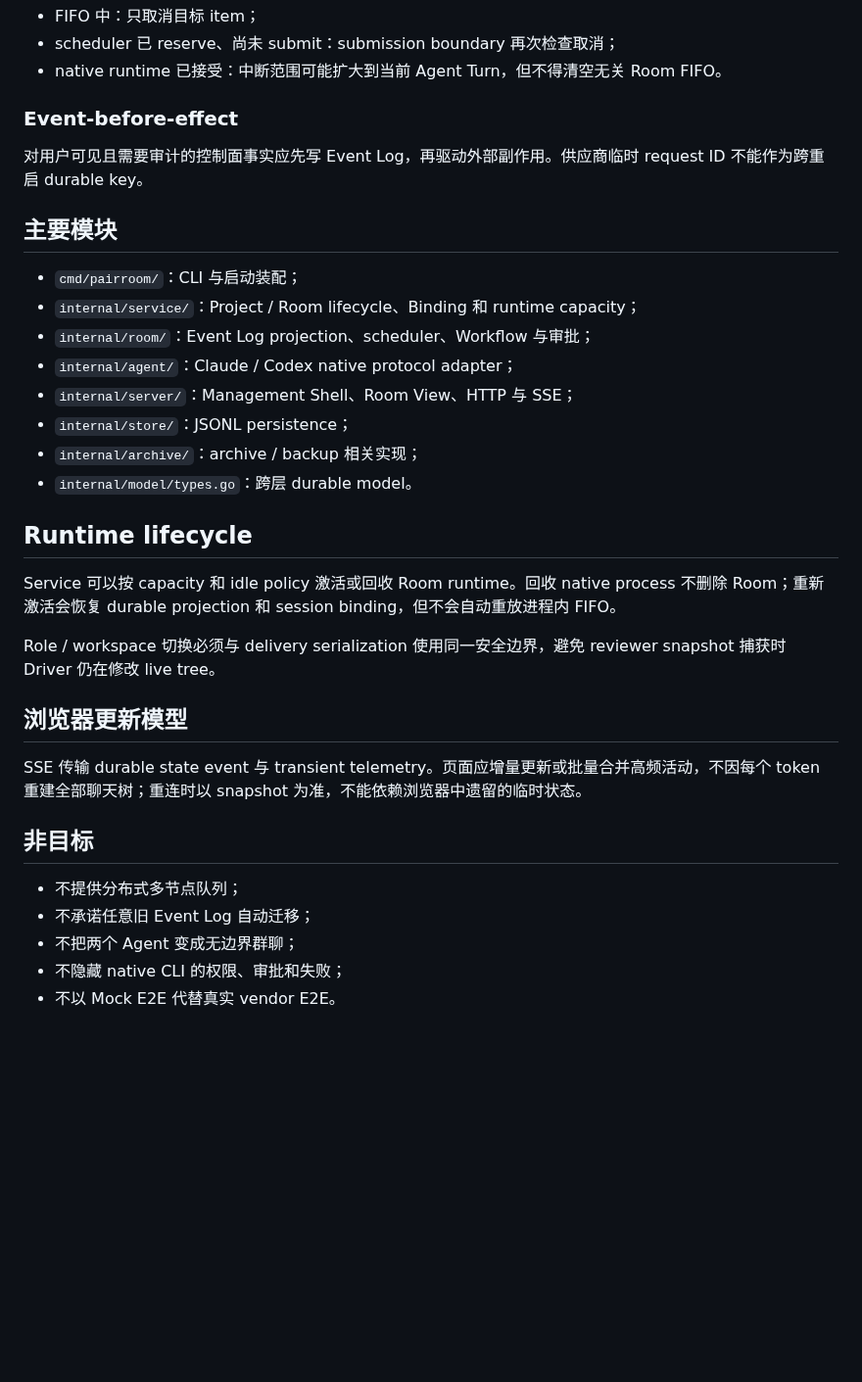
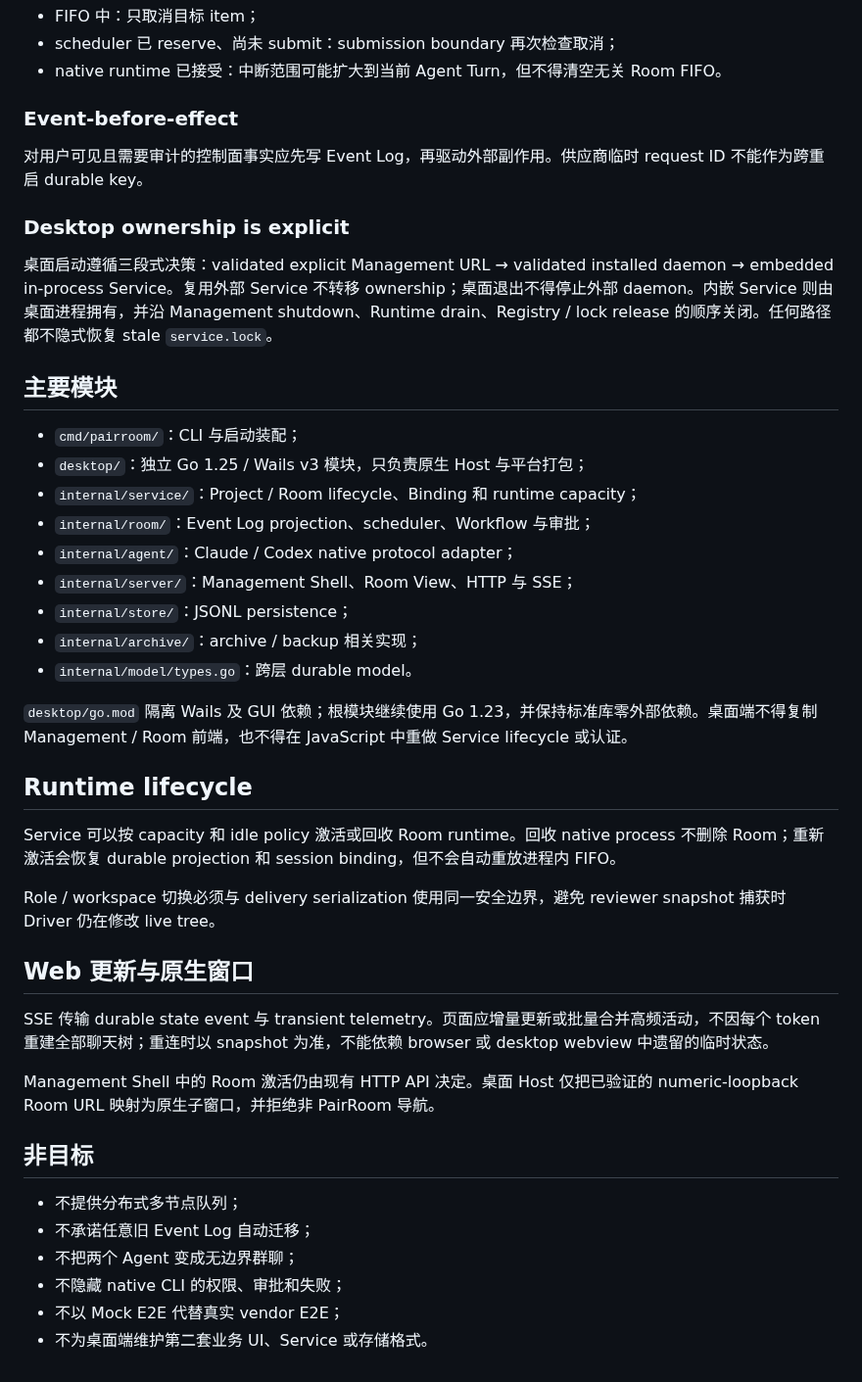
Before and after one commit to sean2077/pairroom, a Markdown page: docs/ARCHITECTURE.md, the part around one of its changes. Shown at 98% size. GitHub-like rendering; blank space fills up the shorter version.

Commit message:
docs: define Wails desktop ownership boundary

```diff
--- a/docs/ARCHITECTURE.md
+++ b/docs/ARCHITECTURE.md
@@ -53,9 +56,14 @@ Codex 的 generic `error` notification 可以发生在 `turn/completed` 之前
 
 对用户可见且需要审计的控制面事实应先写 Event Log，再驱动外部副作用。供应商临时 request ID 不能作为跨重启 durable key。
 
+### Desktop ownership is explicit
+
+桌面启动遵循三段式决策：validated explicit Management URL → validated installed daemon → embedded in-process Service。复用外部 Service 不转移 ownership；桌面退出不得停止外部 daemon。内嵌 Service 则由桌面进程拥有，并沿 Management shutdown、Runtime drain、Registry / lock release 的顺序关闭。任何路径都不隐式恢复 stale `service.lock`。
+
 ## 主要模块
 
 - `cmd/pairroom/`：CLI 与启动装配；
+- `desktop/`：独立 Go 1.25 / Wails v3 模块，只负责原生 Host 与平台打包；
 - `internal/service/`：Project / Room lifecycle、Binding 和 runtime capacity；
 - `internal/room/`：Event Log projection、scheduler、Workflow 与审批；
 - `internal/agent/`：Claude / Codex native protocol adapter；
@@ -64,15 +72,19 @@ Codex 的 generic `error` notification 可以发生在 `turn/completed` 之前
 - `internal/archive/`：archive / backup 相关实现；
 - `internal/model/types.go`：跨层 durable model。
 
+`desktop/go.mod` 隔离 Wails 及 GUI 依赖；根模块继续使用 Go 1.23，并保持标准库零外部依赖。桌面端不得复制 Management / Room 前端，也不得在 JavaScript 中重做 Service lifecycle 或认证。
+
 ## Runtime lifecycle
 
 Service 可以按 capacity 和 idle policy 激活或回收 Room runtime。回收 native process 不删除 Room；重新激活会恢复 durable projection 和 session binding，但不会自动重放进程内 FIFO。
 
 Role / workspace 切换必须与 delivery serialization 使用同一安全边界，避免 reviewer snapshot 捕获时 Driver 仍在修改 live tree。
 
-## 浏览器更新模型
+## Web 更新与原生窗口
 
-SSE 传输 durable state event 与 transient telemetry。页面应增量更新或批量合并高频活动，不因每个 token 重建全部聊天树；重连时以 snapshot 为准，不能依赖浏览器中遗留的临时状态。
+SSE 传输 durable state event 与 transient telemetry。页面应增量更新或批量合并高频活动，不因每个 token 重建全部聊天树；重连时以 snapshot 为准，不能依赖 browser 或 desktop webview 中遗留的临时状态。
+
+Management Shell 中的 Room 激活仍由现有 HTTP API 决定。桌面 Host 仅把已验证的 numeric-loopback Room URL 映射为原生子窗口，并拒绝非 PairRoom 导航。
 
 ## 非目标
 
@@ -80,4 +92,5 @@ SSE 传输 durable state event 与 transient telemetry。页面应增量更新
 - 不承诺任意旧 Event Log 自动迁移；
 - 不把两个 Agent 变成无边界群聊；
 - 不隐藏 native CLI 的权限、审批和失败；
-- 不以 Mock E2E 代替真实 vendor E2E。
+- 不以 Mock E2E 代替真实 vendor E2E；
+- 不为桌面端维护第二套业务 UI、Service 或存储格式。
```
Also changed, not shown: other parts of docs/ARCHITECTURE.md (+13 -10 lines).
